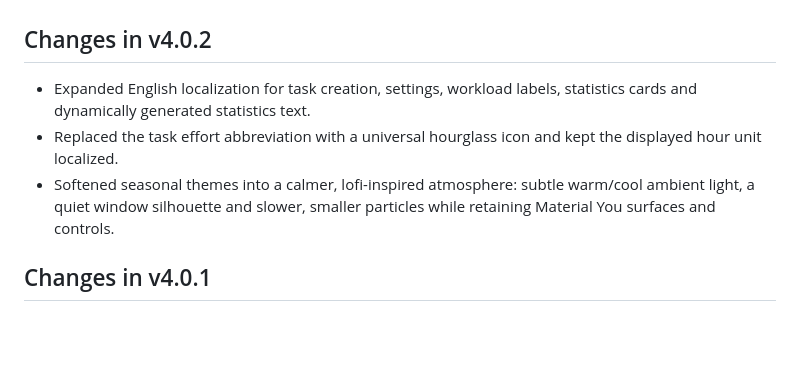
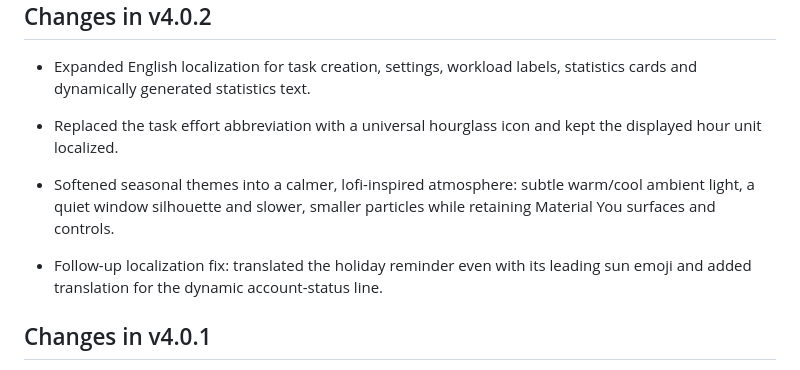
Before and after one commit to itsvicwild/planer, a Markdown page: README.md, the part around the change. Rendered like a GitHub page; blank space fills up the shorter version.

Commit message:
Note localization follow-up in v4.0.2 changelog

```diff
--- a/README.md
+++ b/README.md
@@ -7,6 +7,9 @@ Wild Workspace is a static HTML/CSS/JavaScript planner. This package includes th
 - Expanded English localization for task creation, settings, workload labels, statistics cards and dynamically generated statistics text.
 - Replaced the task effort abbreviation with a universal hourglass icon and kept the displayed hour unit localized.
 - Softened seasonal themes into a calmer, lofi-inspired atmosphere: subtle warm/cool ambient light, a quiet window silhouette and slower, smaller particles while retaining Material You surfaces and controls.
+
+
+- Follow-up localization fix: translated the holiday reminder even with its leading sun emoji and added translation for the dynamic account-status line.
 
 ## Changes in v4.0.1
 
```
